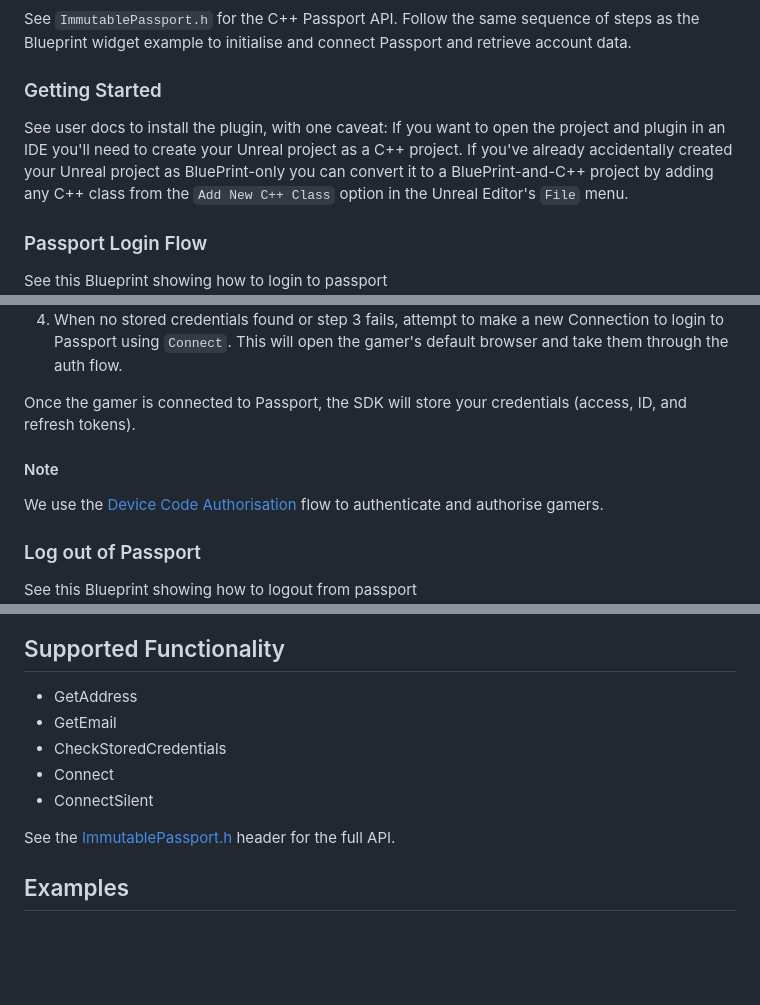
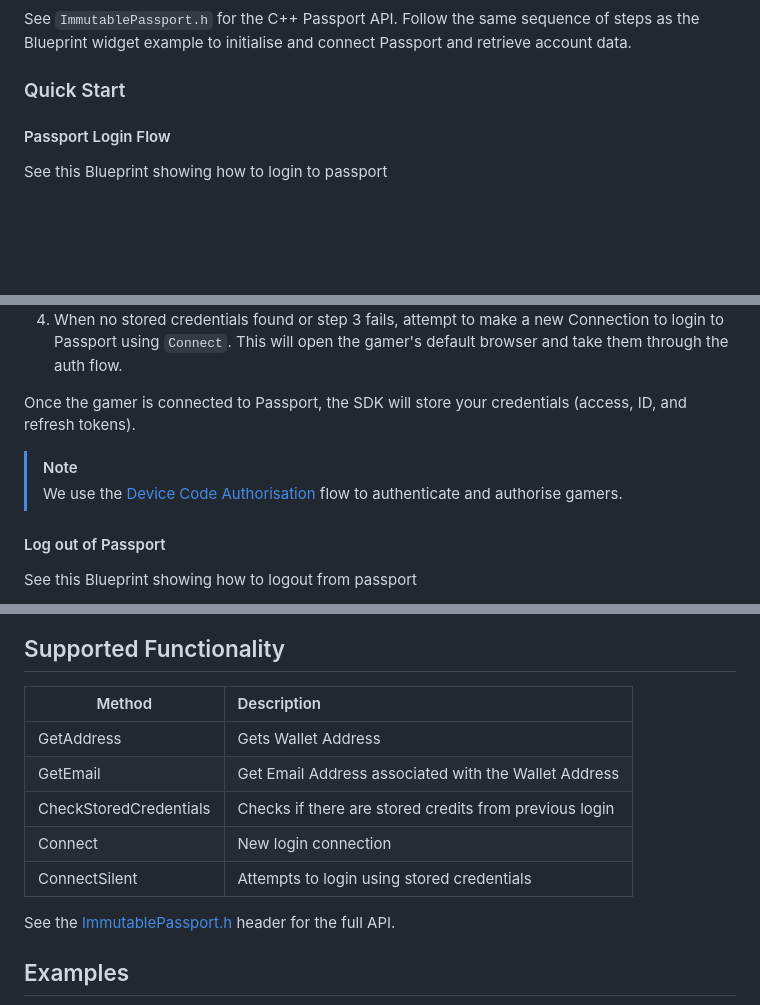
Before and after one commit to immutable/unreal-immutable-sdk, a Markdown page: README.md, 3 parts joined by grey strips. GitHub-like rendering; blank space fills up the shorter version.

Commit message:
PR Feedback

```diff
--- a/README.md
+++ b/README.md
@@ -38,11 +38,9 @@ See the included sample widgets in `All`->`Plugins`->`Immutable Content` in the
 
 See `ImmutablePassport.h` for the C++ Passport API.  Follow the same sequence of steps as the Blueprint widget example to initialise and connect Passport and retrieve account data.
 
-### Getting Started
+### Quick Start
 
-See user docs to install the plugin, with one caveat:  If you want to open the project and plugin in an IDE you'll need to create your Unreal project as a C++ project.  If you've already accidentally created your Unreal project as BluePrint-only you can convert it to a BluePrint-and-C++ project by adding any C++ class from the `Add New C++ Class` option in the Unreal Editor's `File` menu.
-
-### Passport Login Flow
+#### Passport Login Flow
 
 See this Blueprint showing how to login to passport ![Passport Login Blueprint](PassportLoginFlow.jpg)
 
@@ -55,21 +53,24 @@ Here are the steps to login to passport:
 
 Once the gamer is connected to Passport, the SDK will store your credentials (access, ID, and refresh tokens).
 
-#### Note
+> [!NOTE]
+> We use the [Device Code Authorisation](https://auth0.com/docs/get-started/authentication-and-authorization-flow/device-authorization-flow#:~:text=Your%20Auth0%20Authorization%20Server%20redirects,authorized%20to%20access%20the%20API.) flow to authenticate and authorise gamers.
 
-We use the [Device Code Authorisation](https://auth0.com/docs/get-started/authentication-and-authorization-flow/device-authorization-flow#:~:text=Your%20Auth0%20Authorization%20Server%20redirects,authorized%20to%20access%20the%20API.) flow to authenticate and authorise gamers.
-
-### Log out of Passport
+#### Log out of Passport
 
 See this Blueprint showing how to logout from passport ![Passport Logout Blueprint](PassportLogoutFlow.jpg)
 
 ## Supported Functionality
 
-- GetAddress
-- GetEmail
-- CheckStoredCredentials
-- Connect
-- ConnectSilent
+
+| Method	                | Description |
+|---	                    |:---|
+| GetAddress	            | Gets Wallet Address |
+| GetEmail	                | Get Email Address associated with the Wallet Address |
+| CheckStoredCredentials	| Checks if there are stored credits from previous login |
+| Connect	                | New login connection |
+| ConnectSilent	            | Attempts to login using stored credentials |
+
 
 See the [ImmutablePassport.h](https://github.com/immutable/unreal-immutable-sdk/blob/dc39324db204f2ba30e9c9f0ca25c070987785cb/Source/Immutable/Public/Immutable/ImmutablePassport.h#L115C8-L115C8) header for the full API.
 
```
Also changed, not shown: other parts of README.md (+5 -0 lines).
